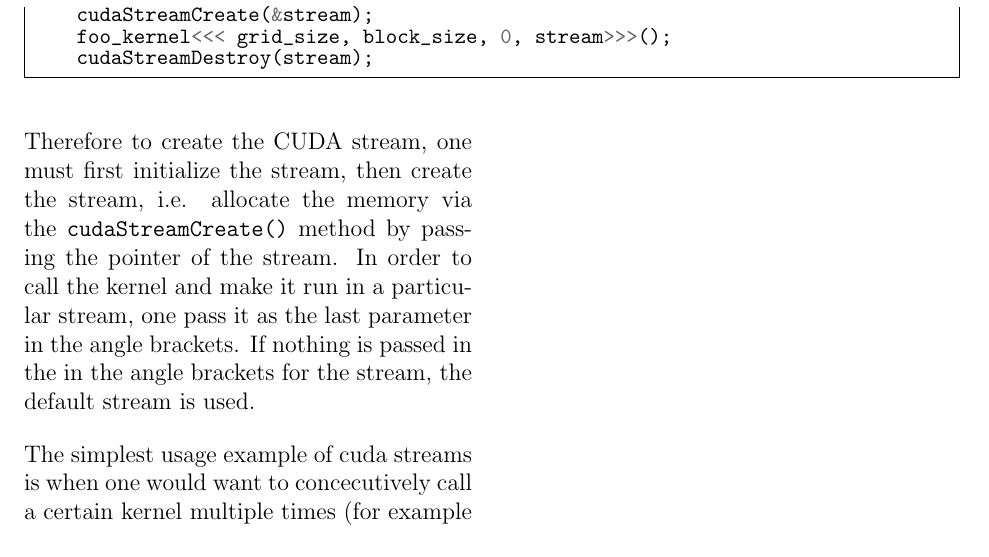
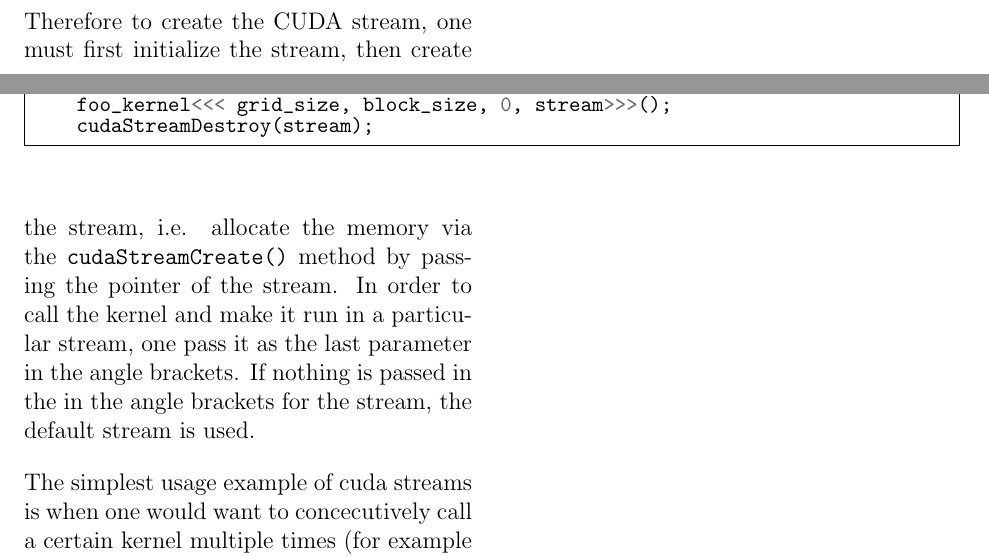
Before and after one commit to leokruglikov/CUDA-notes, a LaTeX document (cuda_recap.tex): part of page 41 of 44 before the commit and two parts of pages 40 and 41 of 44 after it, the two joined at a grey line, cut at the place of the change. Compiled offline with pdfLaTeX.

Commit message:
started streams p2

```diff
--- a/cuda_recap.tex
+++ b/cuda_recap.tex
@@ -1573,12 +1573,15 @@ add a second vector addition programm, which will be done in parallel, with the
 A CUDA stream is thus a way to make two (or more) kernels run in parallel. (Remember that the kernels
 themselves are already run in parallel following the CUDA architecture). By now, we've used one implicit stream - the default stream.
 Let's try to explicitly create a stream and look at its initialization syntax:
+
+\begin{listing}
 \begin{minted}[frame=single]{cuda}
     cudaStream_t stream;
     cudaStreamCreate(&stream);
     foo_kernel<<< grid_size, block_size, 0, stream>>>();
     cudaStreamDestroy(stream);
 \end{minted}
+\end{listing}
 
 Therefore to create the CUDA stream, one must first initialize the stream, then create the stream, i.e.
 allocate the memory via the \verb|cudaStreamCreate()| method by passing the pointer of the stream.
```
Also changed, not shown: cuda_recap.pdf, cuda_recap.tex (2 more changed lines), 2 other files.
